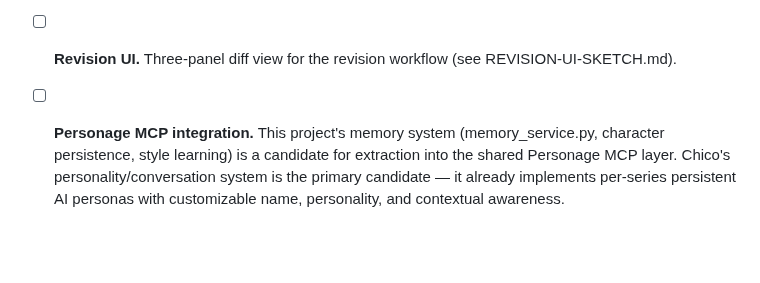
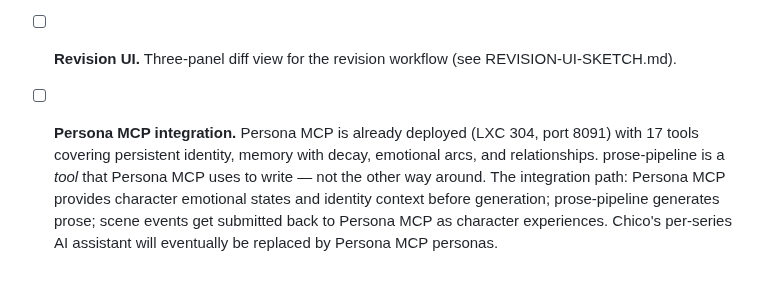
Before and after one commit to zaphodsdad/GhostWriter3000, a Markdown page: CLAUDE.md, the part around the change. Rendered like a GitHub page; blank space fills up the shorter version.

Commit message:
Update docs: Persona MCP is the center, prose-pipeline is a tool it uses
Reflects the real architecture: Persona MCP owns identity and memory,
prose-pipeline handles generation mechanics, CYOABot is orchestration
plumbing. All projects converge on Persona MCP for the Shopify bot.

Co-Authored-By: Claude Opus 4.6 <noreply@anthropic.com>

```diff
--- a/CLAUDE.md
+++ b/CLAUDE.md
@@ -129,4 +129,4 @@ These backend features exist but aren't MCP tools:
 - [ ] **Standalone deployment.** Move prose-pipeline backend out of VS Code Server terminal into a proper systemd service or LXC container. It should start on boot and stay running independently. The MCP wrapper should also run standalone (SSE on LXC 304 with the other MCPs, proxying back to the backend).
 - [ ] **Add remaining MCP tools.** Backups, manuscript import, outline import, and references are useful via MCP but lower priority.
 - [ ] **Revision UI.** Three-panel diff view for the revision workflow (see REVISION-UI-SKETCH.md).
-- [ ] **Personage MCP integration.** This project's memory system (memory_service.py, character persistence, style learning) is a candidate for extraction into the shared Personage MCP layer. Chico's personality/conversation system is the primary candidate — it already implements per-series persistent AI personas with customizable name, personality, and contextual awareness.
+- [ ] **Persona MCP integration.** Persona MCP is already deployed (LXC 304, port 8091) with 17 tools covering persistent identity, memory with decay, emotional arcs, and relationships. prose-pipeline is a *tool* that Persona MCP uses to write — not the other way around. The integration path: Persona MCP provides character emotional states and identity context before generation; prose-pipeline generates prose; scene events get submitted back to Persona MCP as character experiences. Chico's per-series AI assistant will eventually be replaced by Persona MCP personas.
```
